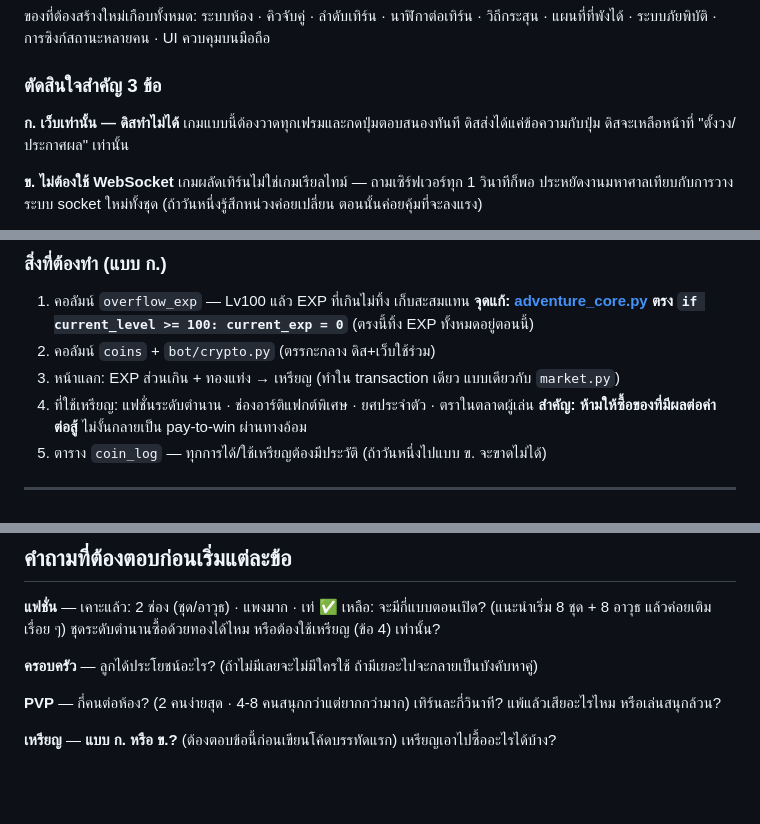
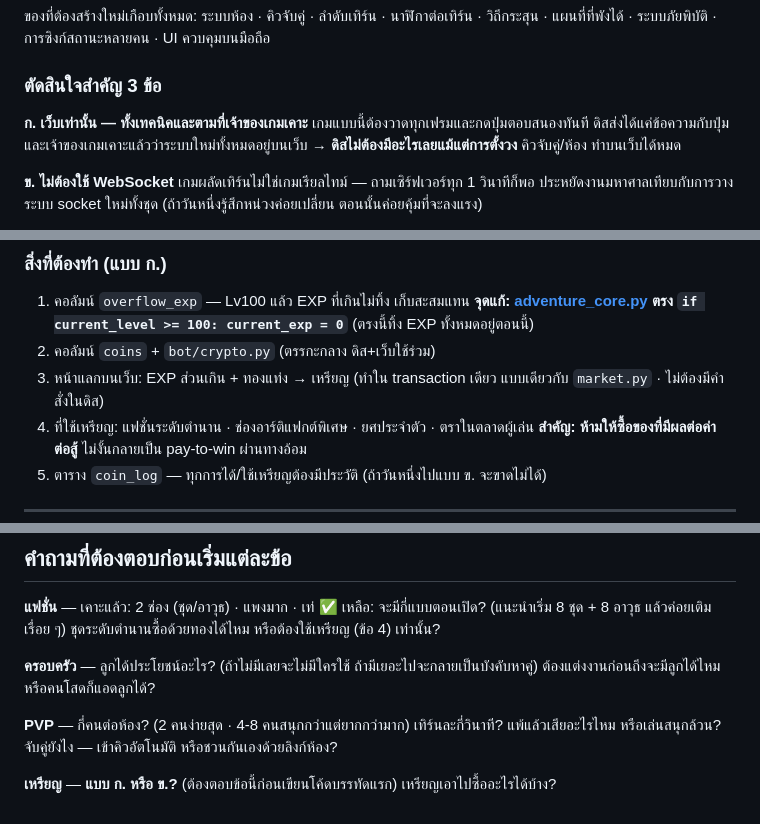
Before and after one commit to phumapanther/mmorpg-bot-manager, a Markdown page: docs/plan-2026-08-15-future-systems.md, 3 parts joined by grey strips. Drawn GitHub-style; blank space fills up the shorter version.

```diff
--- a/docs/plan-2026-08-15-future-systems.md
+++ b/docs/plan-2026-08-15-future-systems.md
@@ -117,9 +144,10 @@
 
 ### ตัดสินใจสำคัญ 3 ข้อ
 
-**ก. เว็บเท่านั้น — ดิสทำไม่ได้**
+**ก. เว็บเท่านั้น — ทั้งเทคนิคและตามที่เจ้าของเกมเคาะ**
 เกมแบบนี้ต้องวาดทุกเฟรมและกดปุ่มตอบสนองทันที ดิสส่งได้แค่ข้อความกับปุ่ม
-ดิสจะเหลือหน้าที่ "ตั้งวง/ประกาศผล" เท่านั้น
+และเจ้าของเกมเคาะแล้วว่าระบบใหม่ทั้งหมดอยู่บนเว็บ → **ดิสไม่ต้องมีอะไรเลยแม้แต่การตั้งวง**
+คิวจับคู่/ห้อง ทำบนเว็บได้หมด
 
 **ข. ไม่ต้องใช้ WebSocket**
 เกมผลัดเทิร์นไม่ใช่เกมเรียลไทม์ — ถามเซิร์ฟเวอร์ทุก 1 วินาทีก็พอ
@@ -204,7 +232,8 @@
    **จุดแก้: [adventure_core.py](../bot/adventure_core.py) ตรง `if current_level >= 100: current_exp = 0`**
    (ตรงนี้ทิ้ง EXP ทั้งหมดอยู่ตอนนี้)
 2. คอลัมน์ `coins` + `bot/crypto.py` (ตรรกะกลาง ดิส+เว็บใช้ร่วม)
-3. หน้าแลก: EXP ส่วนเกิน + ทองแท่ง → เหรียญ (ทำใน transaction เดียว แบบเดียวกับ `market.py`)
+3. หน้าแลกบนเว็บ: EXP ส่วนเกิน + ทองแท่ง → เหรียญ
+   (ทำใน transaction เดียว แบบเดียวกับ `market.py` · ไม่ต้องมีคำสั่งในดิส)
 4. ที่ใช้เหรียญ: แฟชั่นระดับตำนาน · ช่องอาร์ติแฟกต์พิเศษ · ยศประจำตัว · ตราในตลาดผู้เล่น
    **สำคัญ: ห้ามให้ซื้อของที่มีผลต่อค่าต่อสู้** ไม่งั้นกลายเป็น pay-to-win ผ่านทางอ้อม
 5. ตาราง `coin_log` — ทุกการได้/ใช้เหรียญต้องมีประวัติ (ถ้าวันหนึ่งไปแบบ ข. จะขาดไม่ได้)
@@ -233,9 +262,11 @@
 ชุดระดับตำนานซื้อด้วยทองได้ไหม หรือต้องใช้เหรียญ (ข้อ 4) เท่านั้น?
 
 **ครอบครัว** — ลูกได้ประโยชน์อะไร? (ถ้าไม่มีเลยจะไม่มีใครใช้ ถ้ามีเยอะไปจะกลายเป็นบังคับหาคู่)
+ต้องแต่งงานก่อนถึงจะมีลูกได้ไหม หรือคนโสดก็แอดลูกได้?
 
 **PVP** — กี่คนต่อห้อง? (2 คนง่ายสุด · 4-8 คนสนุกกว่าแต่ยากกว่ามาก)
 เทิร์นละกี่วินาที? แพ้แล้วเสียอะไรไหม หรือเล่นสนุกล้วน?
+จับคู่ยังไง — เข้าคิวอัตโนมัติ หรือชวนกันเองด้วยลิงก์ห้อง?
 
 **เหรียญ** — **แบบ ก. หรือ ข.?** (ต้องตอบข้อนี้ก่อนเขียนโค้ดบรรทัดแรก)
 เหรียญเอาไปซื้ออะไรได้บ้าง?
```
Also changed, not shown: other parts of docs/plan-2026-08-15-future-systems.md (+30 -3 lines).
